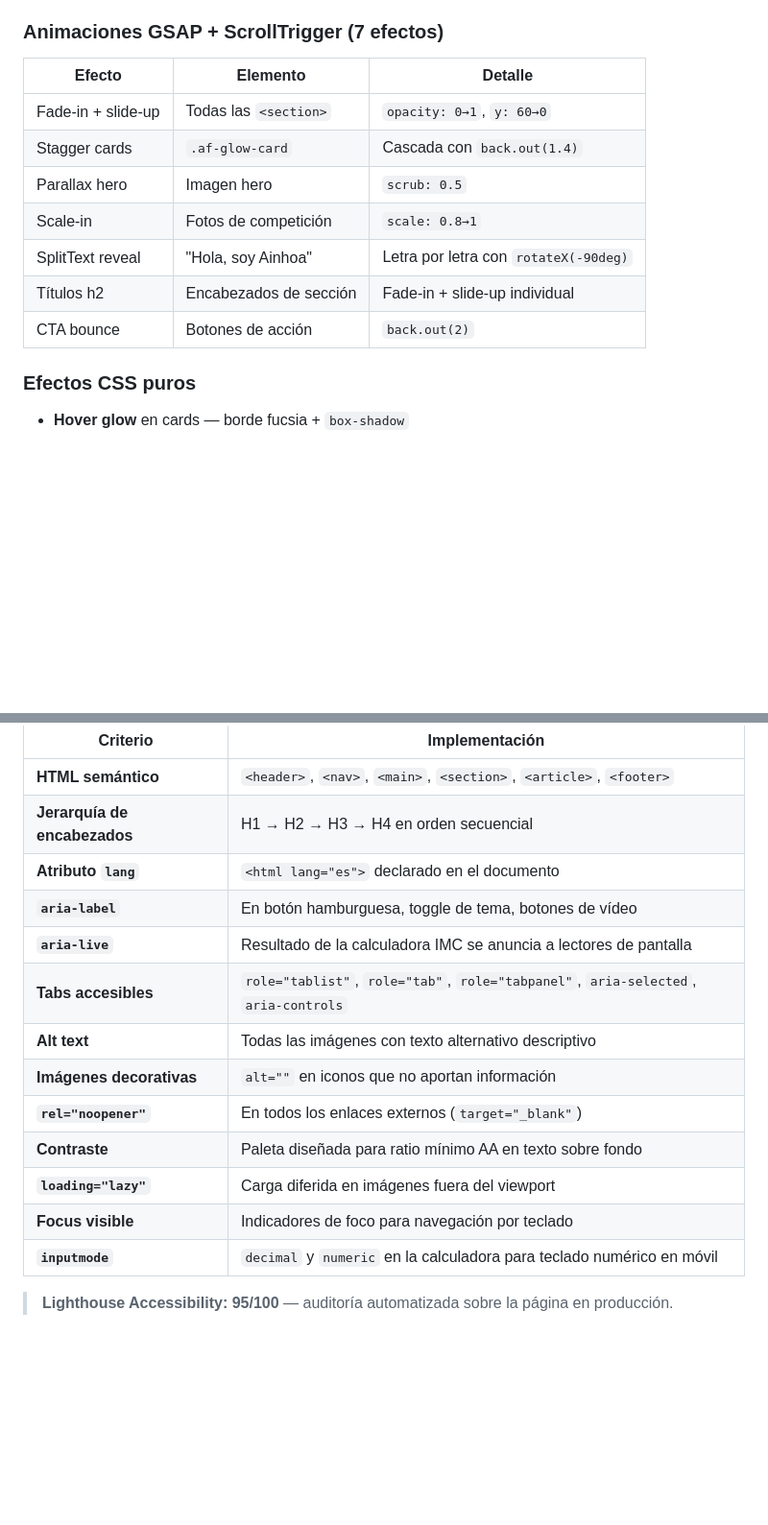
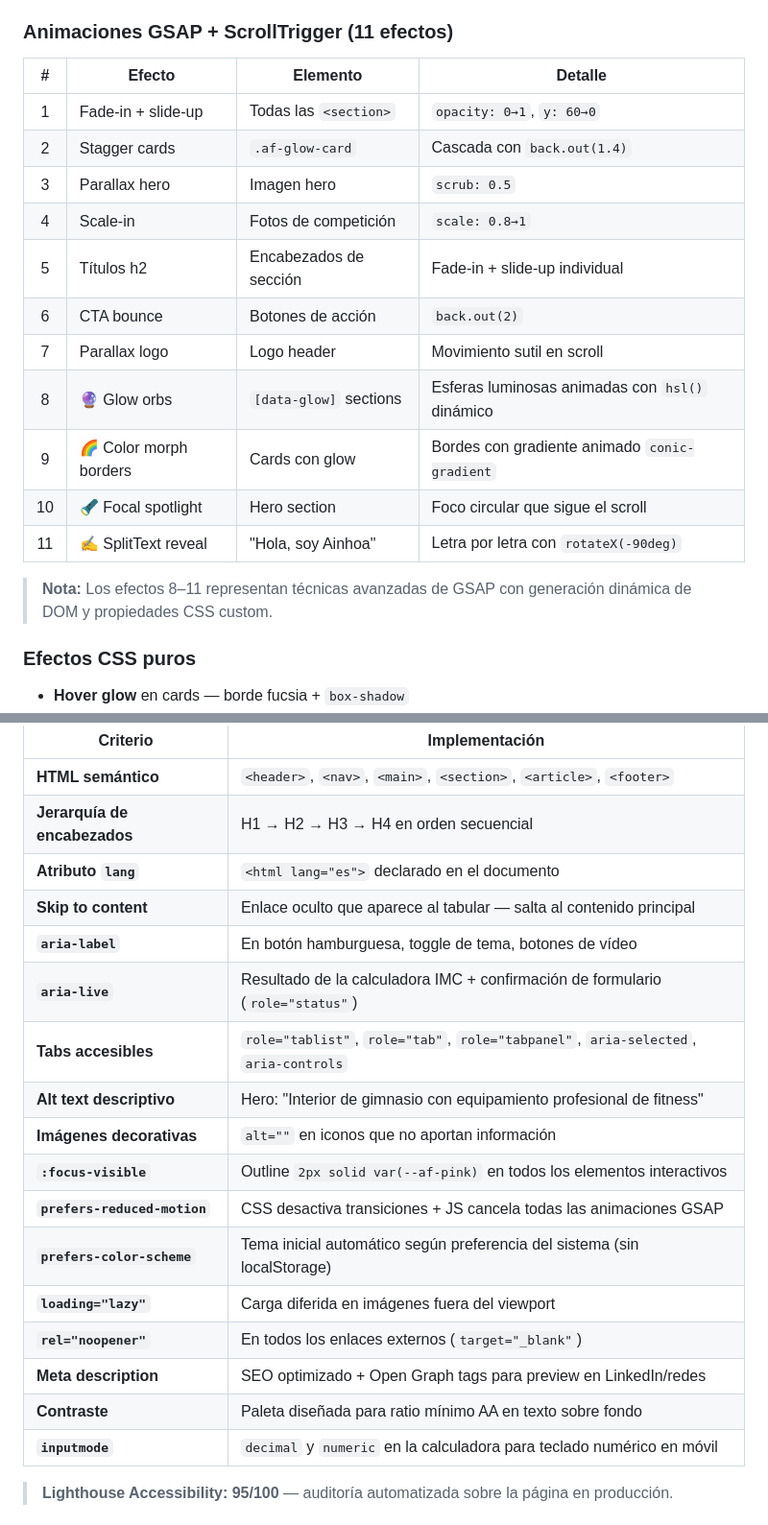
Before and after one commit to HEO-80/ainhoafitness, a Markdown page: README.md, 2 parts joined by grey strips. Shown at 96% size. GitHub-like rendering; blank space fills up the shorter version.

```diff
--- a/README.md
+++ b/README.md
@@ -72,17 +72,23 @@ Zero frameworks. Zero build tools. Solo HTML, CSS y JavaScript puro.
 - **Pricing cards** — planes online y presencial con badges "Recomendado" / "Más completo"
 - **Tabs accesibles** — secciones de vídeos, tienda y extras con `role="tablist"` + navegación por teclado
 
-### Animaciones GSAP + ScrollTrigger (7 efectos)
+### Animaciones GSAP + ScrollTrigger (11 efectos)
 
-| Efecto | Elemento | Detalle |
-|---|---|---|
-| Fade-in + slide-up | Todas las `<section>` | `opacity: 0→1`, `y: 60→0` |
-| Stagger cards | `.af-glow-card` | Cascada con `back.out(1.4)` |
-| Parallax hero | Imagen hero | `scrub: 0.5` |
-| Scale-in | Fotos de competición | `scale: 0.8→1` |
-| SplitText reveal | "Hola, soy Ainhoa" | Letra por letra con `rotateX(-90deg)` |
-| Títulos h2 | Encabezados de sección | Fade-in + slide-up individual |
-| CTA bounce | Botones de acción | `back.out(2)` |
+| # | Efecto | Elemento | Detalle |
+|:---:|---|---|---|
+| 1 | Fade-in + slide-up | Todas las `<section>` | `opacity: 0→1`, `y: 60→0` |
+| 2 | Stagger cards | `.af-glow-card` | Cascada con `back.out(1.4)` |
+| 3 | Parallax hero | Imagen hero | `scrub: 0.5` |
+| 4 | Scale-in | Fotos de competición | `scale: 0.8→1` |
+| 5 | Títulos h2 | Encabezados de sección | Fade-in + slide-up individual |
+| 6 | CTA bounce | Botones de acción | `back.out(2)` |
+| 7 | Parallax logo | Logo header | Movimiento sutil en scroll |
+| 8 | 🔮 Glow orbs | `[data-glow]` sections | Esferas luminosas animadas con `hsl()` dinámico |
+| 9 | 🌈 Color morph borders | Cards con glow | Bordes con gradiente animado `conic-gradient` |
+| 10 | 🔦 Focal spotlight | Hero section | Foco circular que sigue el scroll |
+| 11 | ✍️ SplitText reveal | "Hola, soy Ainhoa" | Letra por letra con `rotateX(-90deg)` |
+
+> **Nota:** Los efectos 8–11 representan técnicas avanzadas de GSAP con generación dinámica de DOM y propiedades CSS custom.
 
 ### Efectos CSS puros
 
@@ -112,15 +118,19 @@ La página implementa buenas prácticas de accesibilidad web siguiendo las direc
 | **HTML semántico** | `<header>`, `<nav>`, `<main>`, `<section>`, `<article>`, `<footer>` |
 | **Jerarquía de encabezados** | H1 → H2 → H3 → H4 en orden secuencial |
 | **Atributo `lang`** | `<html lang="es">` declarado en el documento |
+| **Skip to content** | Enlace oculto que aparece al tabular — salta al contenido principal |
 | **`aria-label`** | En botón hamburguesa, toggle de tema, botones de vídeo |
-| **`aria-live`** | Resultado de la calculadora IMC se anuncia a lectores de pantalla |
+| **`aria-live`** | Resultado de la calculadora IMC + confirmación de formulario (`role="status"`) |
 | **Tabs accesibles** | `role="tablist"`, `role="tab"`, `role="tabpanel"`, `aria-selected`, `aria-controls` |
-| **Alt text** | Todas las imágenes con texto alternativo descriptivo |
+| **Alt text descriptivo** | Hero: "Interior de gimnasio con equipamiento profesional de fitness" |
 | **Imágenes decorativas** | `alt=""` en iconos que no aportan información |
+| **`:focus-visible`** | Outline `2px solid var(--af-pink)` en todos los elementos interactivos |
+| **`prefers-reduced-motion`** | CSS desactiva transiciones + JS cancela todas las animaciones GSAP |
+| **`prefers-color-scheme`** | Tema inicial automático según preferencia del sistema (sin localStorage) |
+| **`loading="lazy"`** | Carga diferida en imágenes fuera del viewport |
 | **`rel="noopener"`** | En todos los enlaces externos (`target="_blank"`) |
+| **Meta description** | SEO optimizado + Open Graph tags para preview en LinkedIn/redes |
 | **Contraste** | Paleta diseñada para ratio mínimo AA en texto sobre fondo |
-| **`loading="lazy"`** | Carga diferida en imágenes fuera del viewport |
-| **Focus visible** | Indicadores de foco para navegación por teclado |
 | **`inputmode`** | `decimal` y `numeric` en la calculadora para teclado numérico en móvil |
 
 > **Lighthouse Accessibility: 95/100** — auditoría automatizada sobre la página en producción.
```
Also changed, not shown: other parts of README.md (+18 -11 lines).
